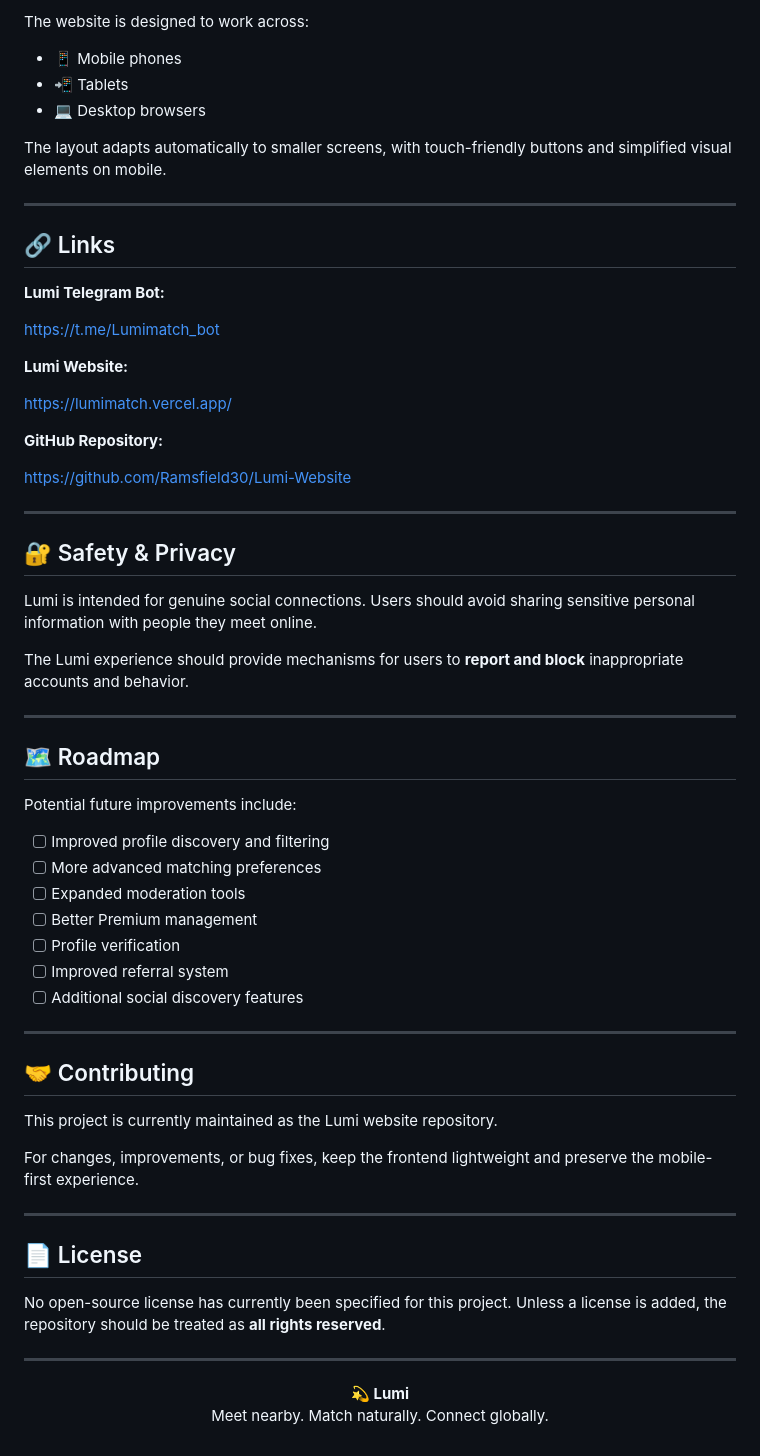
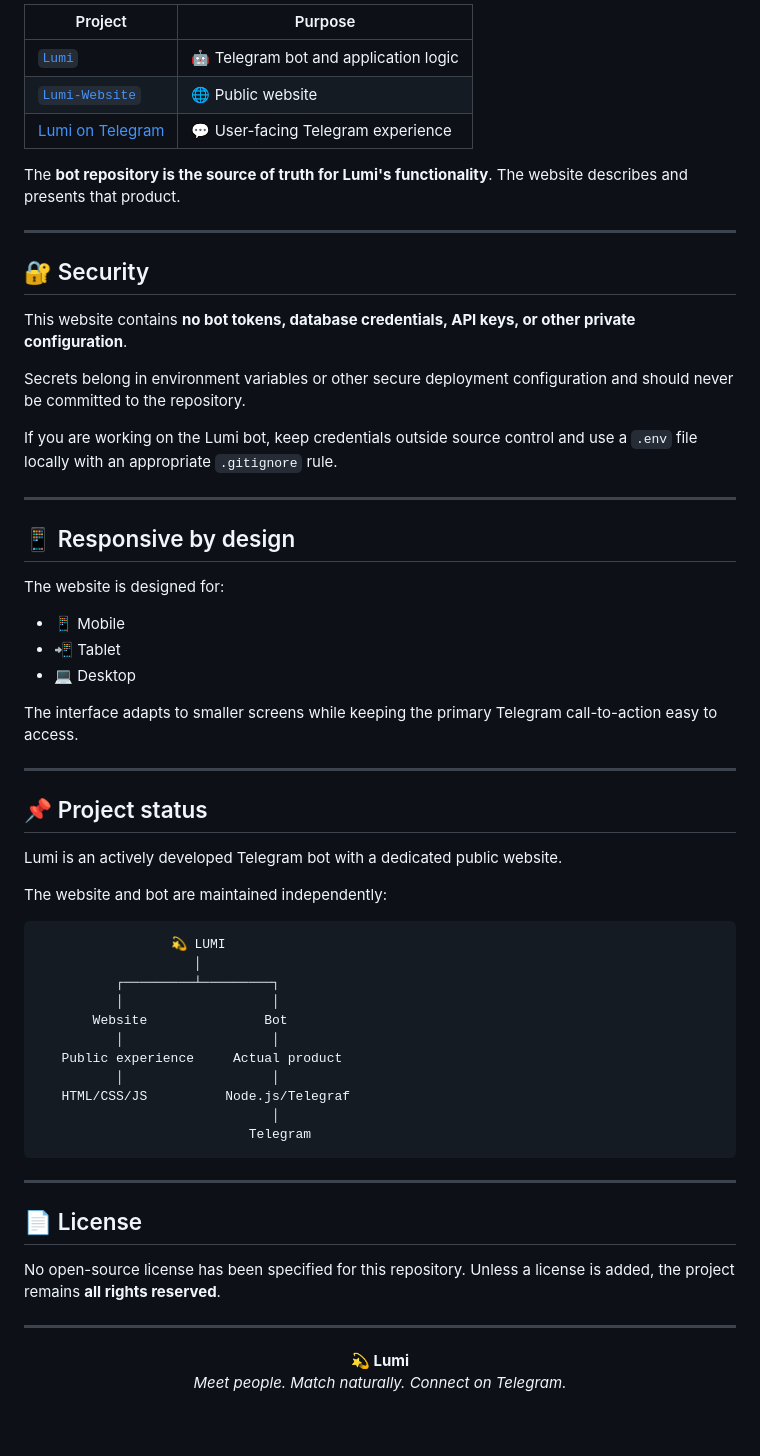
Before and after one commit to Ramsfield30/Lumi-Website, a Markdown page: README.md, the part around one of its changes. GitHub-like rendering.

````diff
--- a/README.md
+++ b/README.md
@@ -122,67 +171,65 @@ http://localhost:8000
 
-The website is designed to work across:
+| Project | Purpose |
+|---|---|
+| [`Lumi`](https://github.com/Ramsfield30/Lumi) | 🤖 Telegram bot and application logic |
+| [`Lumi-Website`](https://github.com/Ramsfield30/Lumi-Website) | 🌐 Public website |
+| [Lumi on Telegram](https://t.me/Lumimatch_bot) | 💬 User-facing Telegram experience |
 
-- 📱 Mobile phones
-- 📲 Tablets
-- 💻 Desktop browsers
-
-The layout adapts automatically to smaller screens, with touch-friendly buttons and simplified visual elements on mobile.
+The **bot repository is the source of truth for Lumi's functionality**. The website describes and presents that product.
 
 ---
 
-## 🔗 Links
+## 🔐 Security
 
-**Lumi Telegram Bot:**
+This website contains **no bot tokens, database credentials, API keys, or other private configuration**.
 
-https://t.me/Lumimatch_bot
+Secrets belong in environment variables or other secure deployment configuration and should never be committed to the repository.
 
-**Lumi Website:**
-
-https://lumimatch.vercel.app/
-
-**GitHub Repository:**
-
-https://github.com/Ramsfield30/Lumi-Website
+If you are working on the Lumi bot, keep credentials outside source control and use a `.env` file locally with an appropriate `.gitignore` rule.
 
 ---
 
-## 🔐 Safety & Privacy
+## 📱 Responsive by design
 
-Lumi is intended for genuine social connections. Users should avoid sharing sensitive personal information with people they meet online.
+The website is designed for:
 
-The Lumi experience should provide mechanisms for users to **report and block** inappropriate accounts and behavior.
+- 📱 Mobile
+- 📲 Tablet
+- 💻 Desktop
+
+The interface adapts to smaller screens while keeping the primary Telegram call-to-action easy to access.
 
 ---
 
-## 🗺️ Roadmap
+## 📌 Project status
 
-Potential future improvements include:
+Lumi is an actively developed Telegram bot with a dedicated public website.
 
-- [ ] Improved profile discovery and filtering
-- [ ] More advanced matching preferences
-- [ ] Expanded moderation tools
-- [ ] Better Premium management
-- [ ] Profile verification
-- [ ] Improved referral system
-- [ ] Additional social discovery features
+The website and bot are maintained independently:
 
----
-
-## 🤝 Contributing
-
-This project is currently maintained as the Lumi website repository.
-
-For changes, improvements, or bug fixes, keep the frontend lightweight and preserve the mobile-first experience.
+```text
+                 💫 LUMI
+                    │
+          ┌─────────┴─────────┐
+          │                   │
+       Website               Bot
+          │                   │
+   Public experience     Actual product
+          │                   │
+   HTML/CSS/JS          Node.js/Telegraf
+                              │
+                           Telegram
+```
 
 ---
 
 ## 📄 License
 
-No open-source license has currently been specified for this project. Unless a license is added, the repository should be treated as **all rights reserved**.
+No open-source license has been specified for this repository. Unless a license is added, the project remains **all rights reserved**.
 
 ---
 
 <p align="center">
   <strong>💫 Lumi</strong><br>
-  Meet nearby. Match naturally. Connect globally.
+  <em>Meet people. Match naturally. Connect on Telegram.</em>
 </p>
````
Also changed, not shown: other parts of README.md (+119 -70 lines).
